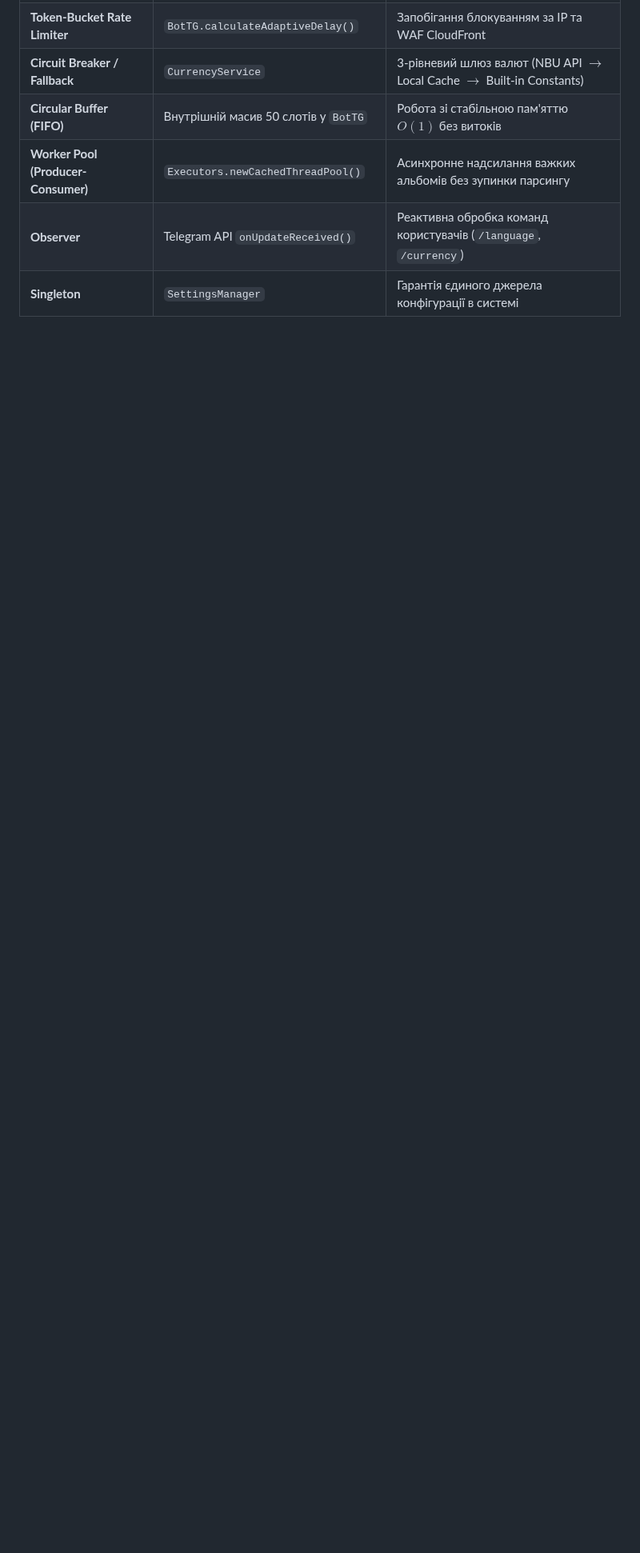
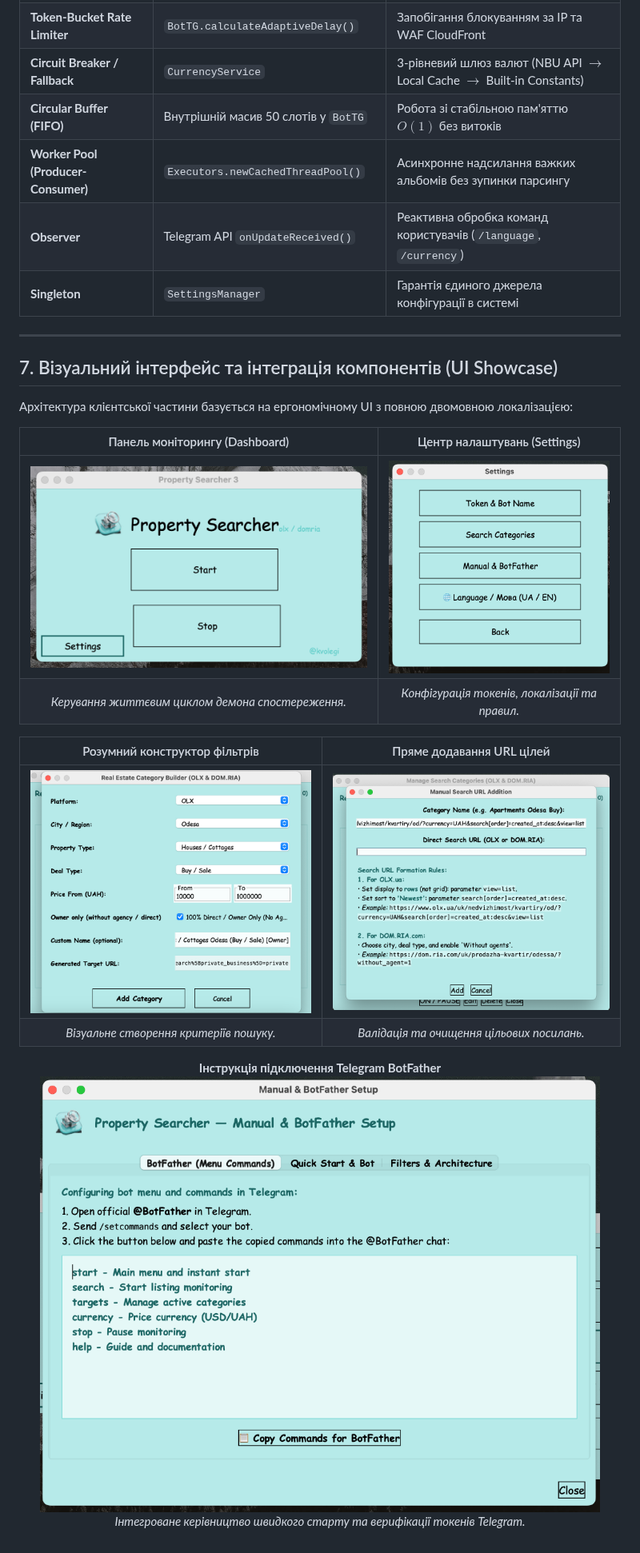
Before and after one commit to kvolegi/Property-Searcher, a Markdown page: ARCHITECTURE.md, the part around the change. Shown at 80% size. GitHub-like rendering; pictures changed too: docs/screenshots/01_main_dashboard.png (added), docs/screenshots/02_settings_dialog.png (added), docs/screenshots/03_smart_category_builder.png (added); blank space fills up the shorter version.

```diff
--- a/ARCHITECTURE.md
+++ b/ARCHITECTURE.md
@@ -192,3 +192,25 @@ sequenceDiagram
 | **Worker Pool (Producer-Consumer)**| `Executors.newCachedThreadPool()` | Асинхронне надсилання важких альбомів без зупинки парсингу |
 | **Observer** | Telegram API `onUpdateReceived()` | Реактивна обробка команд користувачів (`/language`, `/currency`) |
 | **Singleton** | `SettingsManager` | Гарантія єдиного джерела конфігурації в системі |
+
+---
+
+## 7. Візуальний інтерфейс та інтеграція компонентів (UI Showcase)
+
+Архітектура клієнтської частини базується на ергономічному UI з повною двомовною локалізацією:
+
+| Панель моніторингу (Dashboard) | Центр налаштувань (Settings) |
+| :---: | :---: |
+| ![Dashboard](docs/screenshots/01_main_dashboard.png) | ![Settings](docs/screenshots/02_settings_dialog.png) |
+| *Керування життєвим циклом демона спостереження.* | *Конфігурація токенів, локалізації та правил.* |
+
+| Розумний конструктор фільтрів | Пряме додавання URL цілей |
+| :---: | :---: |
+| ![Smart Builder](docs/screenshots/03_smart_category_builder.png) | ![Direct URL Rules](docs/screenshots/04_manual_url_addition.png) |
+| *Візуальне створення критеріїв пошуку.* | *Валідація та очищення цільових посилань.* |
+
+<p align="center">
+  <b>Інструкція підключення Telegram BotFather</b><br/>
+  <img src="docs/screenshots/05_botfather_instructions.png" alt="BotFather Setup" width="700" /><br/>
+  <i>Інтегроване керівництво швидкого старту та верифікації токенів Telegram.</i>
+</p>
```
Also changed, not shown: README.md (+20 -0 lines).
